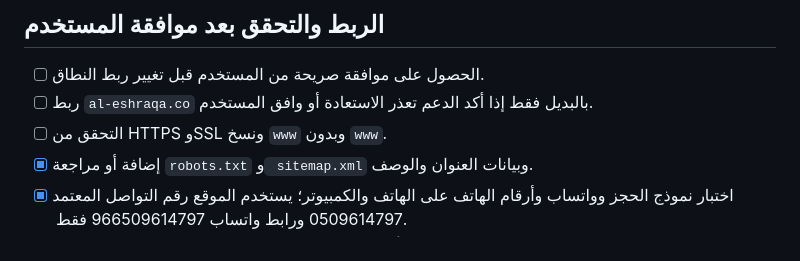
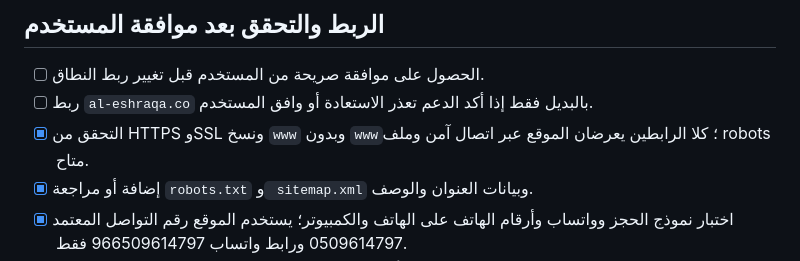
Before and after one commit to riorioriorio000000-debug/ishraqa-website-backup, a Markdown page: todo.md, the part around the change. GitHub-like rendering.

```diff
--- a/todo.md
+++ b/todo.md
@@ -19,7 +19,7 @@
 
 - [ ] الحصول على موافقة صريحة من المستخدم قبل تغيير ربط النطاق.
 - [ ] ربط `al-eshraqa.co` بالبديل فقط إذا أكد الدعم تعذر الاستعادة أو وافق المستخدم.
-- [ ] التحقق من HTTPS وSSL ونسخ `www` وبدون `www`.
+- [x] التحقق من HTTPS وSSL ونسخ `www` وبدون `www`؛ كلا الرابطين يعرضان الموقع عبر اتصال آمن وملف robots متاح.
 - [x] إضافة أو مراجعة `robots.txt` و` sitemap.xml` وبيانات العنوان والوصف.
 - [x] اختبار نموذج الحجز وواتساب وأرقام الهاتف على الهاتف والكمبيوتر؛ يستخدم الموقع رقم التواصل المعتمد 0509614797 ورابط واتساب 966509614797 فقط.
 - [x] إضافة تحقق وظيفي يحاكي إرسال نموذج الحجز ويتأكد من فتح رسالة واتساب الجاهزة إلى الرقم المعتمد.
```
